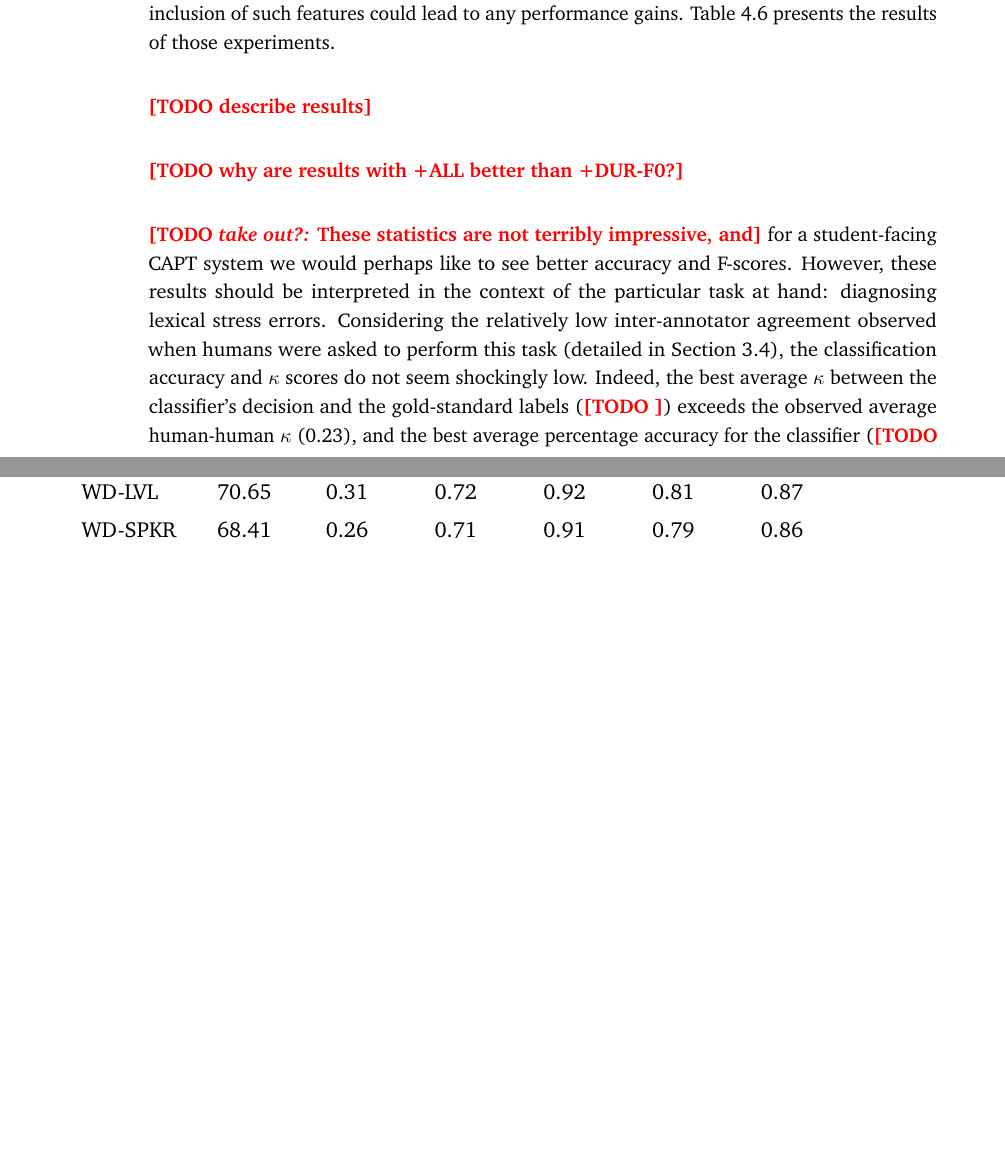
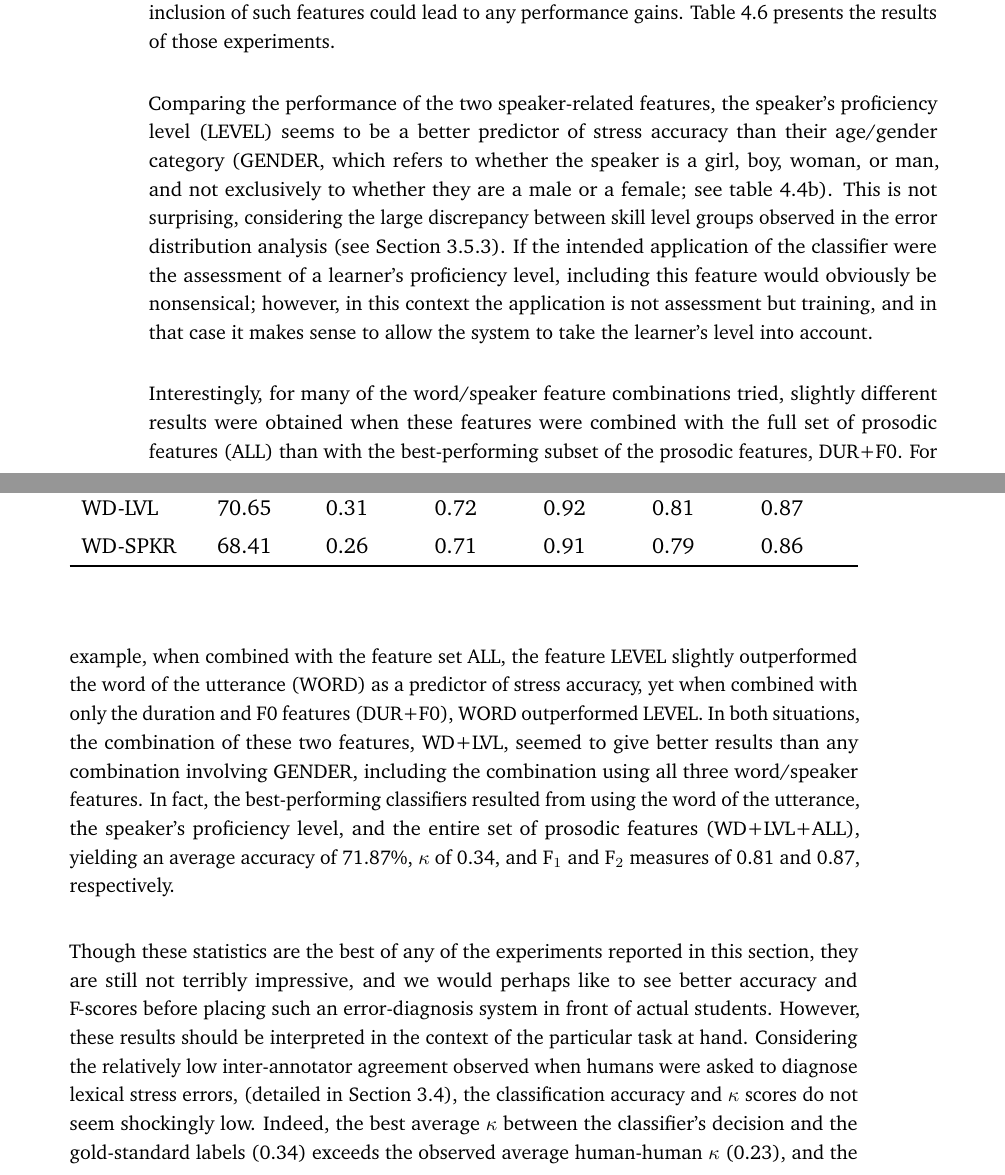
Before and after one commit to vakila/thesis, a LaTeX thesis (thesis-main.tex, which reads content/diagnosis.tex): two parts of pages 73 and 74 of 94, joined at a grey line, cut so that both start at the same text, the shorter picture padded with empty space. Compiled offline with pdfLaTeX.

Commit message:
Writing up ML experiments (#23)

```diff
--- a/content/diagnosis.tex
+++ b/content/diagnosis.tex
@@ -920,9 +920,7 @@ ALL	&	67.52	&	0.25	&	0.71	&	0.89	&	0.79	&	0.85	\\
 
 		As discussed in \cref{sec:lexstress:results}, differences in the realization of lexical stress can sometimes arise due to features not specific to the utterance itself, but rather to the speaker making the utterance or to the word type uttered. Therefore, in addition to the prosodic features described in \cref{sec:diag:prosody}, another series of experiments included features related to the speaker and word of a given utterance (listed in \cref{tab:features:sets:spkrword}), to ascertain whether the inclusion of such features could lead to any performance gains. \Cref{tab:results:spkrword} presents the results of those experiments.
 
-		\TODO{describe results}
 
-		\TODO{why are results with +ALL better than +DUR-F0?}
 
 		\begin{table}[htb]
 			\centering
@@ -978,7 +976,27 @@ WD-SPKR	&	68.41	&	0.26	&	0.71	&	0.91	&	0.79	&	0.86	\\
 		\label{tab:results:spkrword}
 	\end{table}
 
-\TODO{\textit{take out?:} These statistics are not terribly impressive, and} for a student-facing CAPT system we would perhaps like to see better accuracy and F-scores. However, these results should be interpreted in the context of the particular task at hand: diagnosing lexical stress errors. Considering the relatively low inter-annotator agreement observed when humans were asked to perform this task (detailed in \cref{sec:lexstress:agreement}), the classification accuracy and $\kappa$ scores do not seem shockingly low. Indeed, the best average $\kappa$ between the classifier's decision and the gold-standard labels (\TODO{}) exceeds the observed average human-human $\kappa$ (0.23), and the best average percentage accuracy for the classifier (\TODO{}) is substantially higher than the average human-human percentage agreement (54.92\%).
+	Comparing the performance of the two speaker-related features, the speaker's proficiency level (LEVEL) seems to be a better predictor of stress accuracy than their age/gender category (GENDER, which refers to whether the speaker is a girl, boy, woman, or man, and not exclusively to whether they are a male or a female; see \cref{tab:features:sets:spkrword}). This is not surprising, considering the large discrepancy between skill level groups observed in the error distribution analysis (see \cref{sec:results:level}). If the intended application of the classifier were the assessment of a learner's proficiency level, including this feature would obviously be nonsensical; however, in this context the application is not assessment but training, and in that case it makes sense to allow the system to take the learner's level into account.
+		%In a fully-fledged intelligent tutoring system for CAPT training, the learner's current skill level could be valuable information for deciding when and how to }
+
+
+
+
+		Interestingly, for many of the word/speaker feature combinations tried,
+		slightly %higher accuracy was
+		different results were
+		obtained when these features were combined with the full set of prosodic features (ALL) than with the best-performing subset of the prosodic features, DUR+F0. For example, when combined with the feature set ALL, the feature LEVEL slightly outperformed the word of the utterance (WORD) as a predictor of stress accuracy, yet when combined with only the duration and F0 features (DUR+F0), WORD outperformed LEVEL. In both situations, the combination of these two features, WD+LVL, seemed to give better results than any combination involving GENDER, including the combination using all three word/speaker features. In fact, the best-performing classifiers
+		%of any of the experiments reported in this section
+		resulted from using the word of the utterance, the speaker's proficiency level, and the entire set of prosodic features (WD+LVL+ALL), yielding an average accuracy of 71.87\%, $\kappa$ of 0.34, and F$_1$ and F$_2$ measures of 0.81 and 0.87, respectively.
+
+
+
+Though these statistics are the best of any of the experiments reported in this section, they are still not terribly impressive, and we would perhaps like to see better accuracy and F-scores before placing such an error-diagnosis system in front of actual students. However, these results should be interpreted in the context of the particular task at hand.
+%: diagnosing lexical stress errors.
+Considering the relatively low inter-annotator agreement observed when humans were asked to
+diagnose lexical stress errors,
+%perform this task
+(detailed in \cref{sec:lexstress:agreement}), the classification accuracy and $\kappa$ scores do not seem shockingly low. Indeed, the best average $\kappa$ between the classifier's decision and the gold-standard labels (0.34) exceeds the observed average human-human $\kappa$ (0.23), and the best average percentage accuracy for that classifier (71.87\%) is substantially higher than the average human-human percentage agreement (54.92\%).
 		%
 		\TODO{\textit{fix this nightmare sentence-paragraph:} } If, as seems possible given the low inter-annotator agreement observed in the annotation described in \cref{chap:lexstress}, there is an element of subjectivity in the decision of whether or not lexical stress was realized correctly in an utterance of a given word, such that an indisputable diagnosis of that utterance cannot be produced, and different listeners could and would make different assessments of that utterance, it would not be realistic to expect an automatic diagnosis system to reproduce humans' assessments with perfect accuracy, and any agreement between the classifier's output and the gold-standard labels which exceeds the average agreement between humans should be interpreted in a positive light.
 
```
Also changed, not shown: content/conclusion.tex (+3 -3 lines), thesis-main.pdf, content/diagnosis.tex (2 more changed lines).
